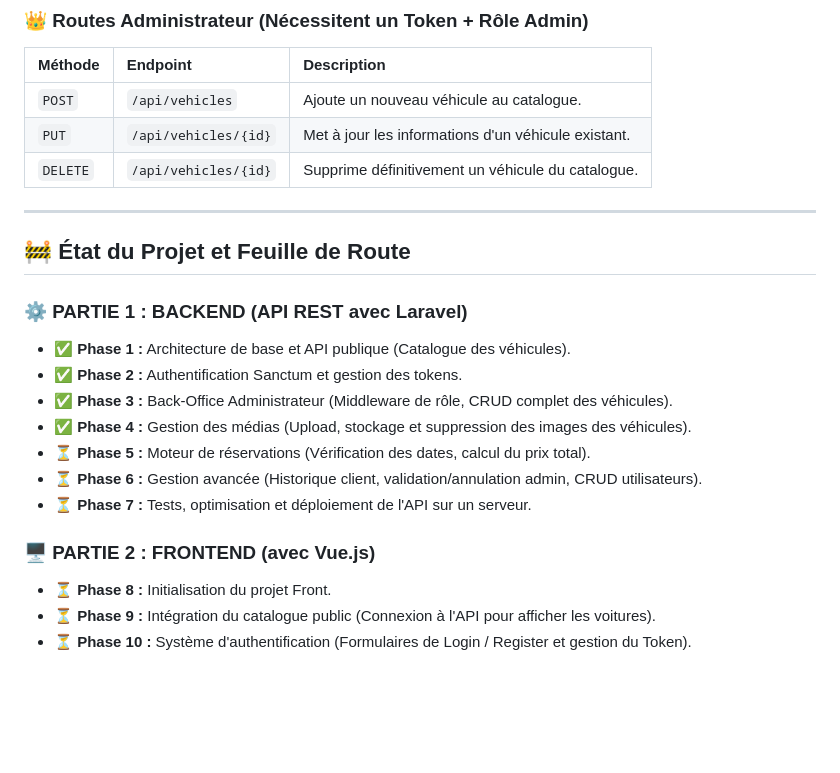
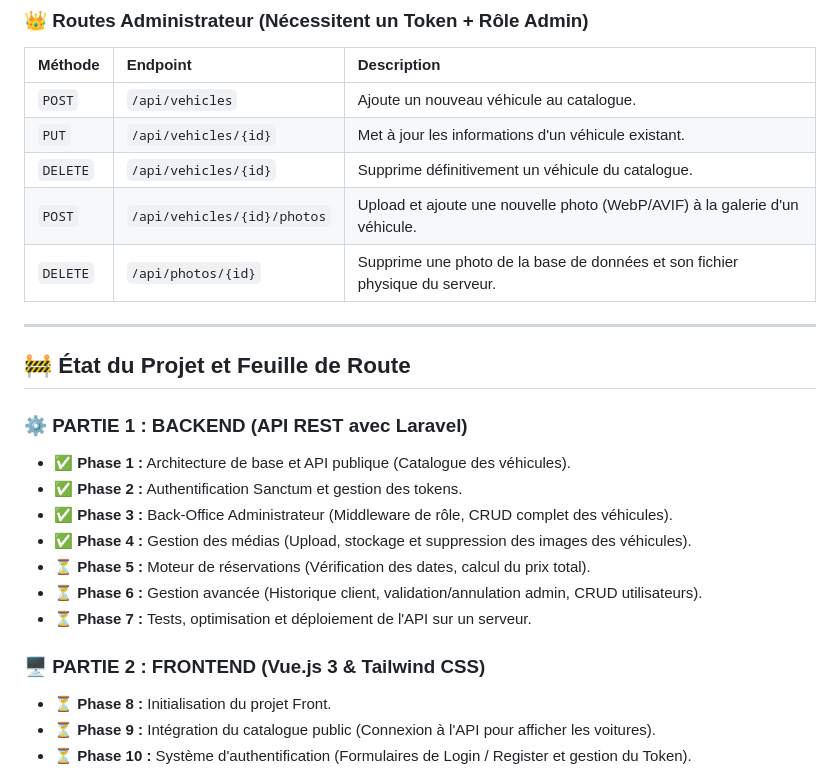
Before and after one commit to baak72/royal-wheels, a Markdown page: README.md, the part around one of its changes. Drawn GitHub-style; blank space fills up the shorter version.

```diff
--- a/README.md
+++ b/README.md
@@ -67,10 +74,13 @@ Préparez la base de données et insérez les fausses données de test (voitures
 | `POST` | `/api/vehicles` | Ajoute un nouveau véhicule au catalogue. |
 | `PUT` | `/api/vehicles/{id}` | Met à jour les informations d'un véhicule existant. |
 | `DELETE` | `/api/vehicles/{id}` | Supprime définitivement un véhicule du catalogue. |
+| `POST` | `/api/vehicles/{id}/photos` | Upload et ajoute une nouvelle photo (WebP/AVIF) à la galerie d'un véhicule. |
+| `DELETE` | `/api/photos/{id}` | Supprime une photo de la base de données et son fichier physique du serveur. |
 
 ---
 
 ## 🚧 État du Projet et Feuille de Route
+
 ### ⚙️ PARTIE 1 : BACKEND (API REST avec Laravel)
 * ✅ **Phase 1 :** Architecture de base et API publique (Catalogue des véhicules).
 * ✅ **Phase 2 :** Authentification Sanctum et gestion des tokens.
@@ -80,7 +90,7 @@ Préparez la base de données et insérez les fausses données de test (voitures
 * ⏳ **Phase 6 :** Gestion avancée (Historique client, validation/annulation admin, CRUD utilisateurs).
 * ⏳ **Phase 7 :** Tests, optimisation et déploiement de l'API sur un serveur.
 
-### 🖥️ PARTIE 2 : FRONTEND (avec Vue.js)
+### 🖥️ PARTIE 2 : FRONTEND (Vue.js 3 & Tailwind CSS)
 * ⏳ **Phase 8 :** Initialisation du projet Front.
 * ⏳ **Phase 9 :** Intégration du catalogue public (Connexion à l'API pour afficher les voitures).
 * ⏳ **Phase 10 :** Système d'authentification (Formulaires de Login / Register et gestion du Token).
```
Also changed, not shown: other parts of README.md (+21 -14 lines).
